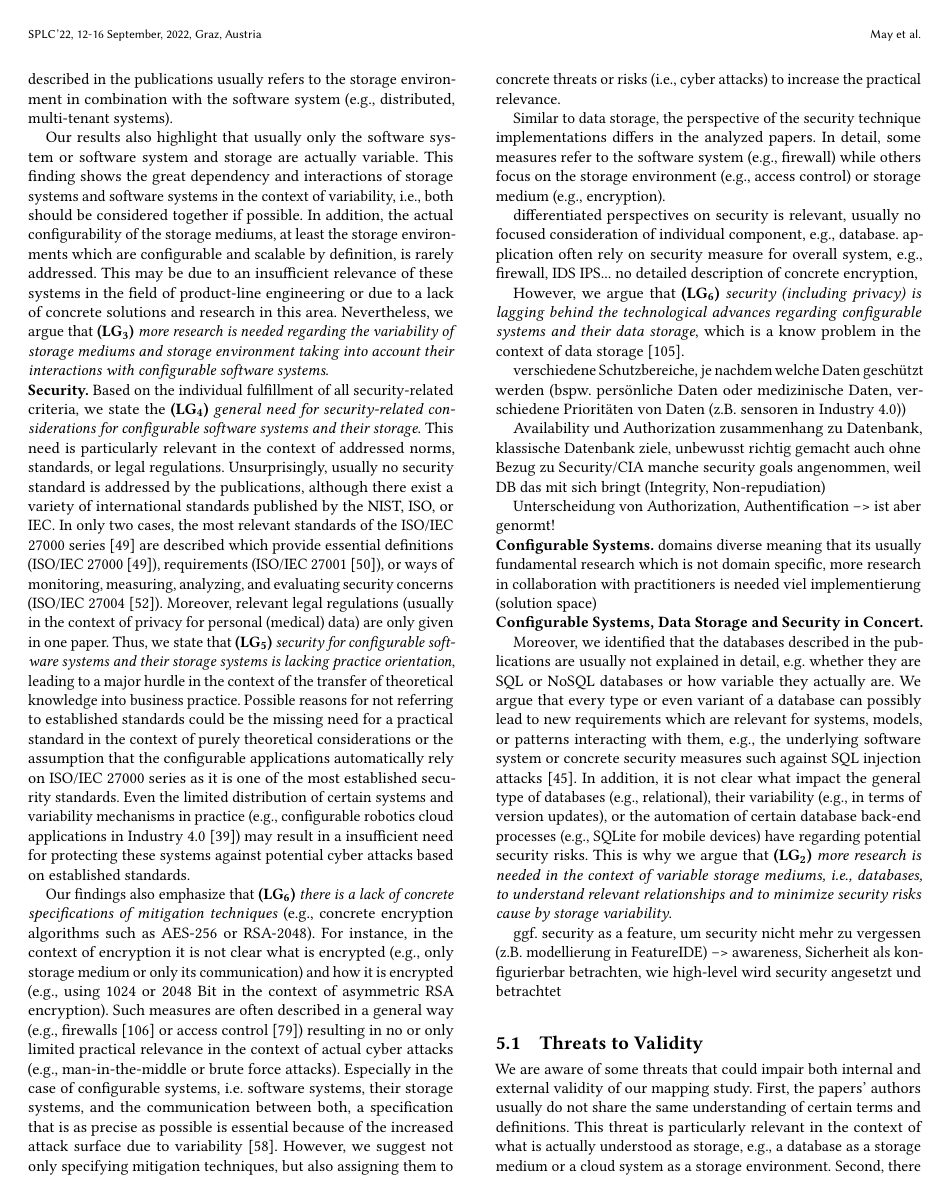
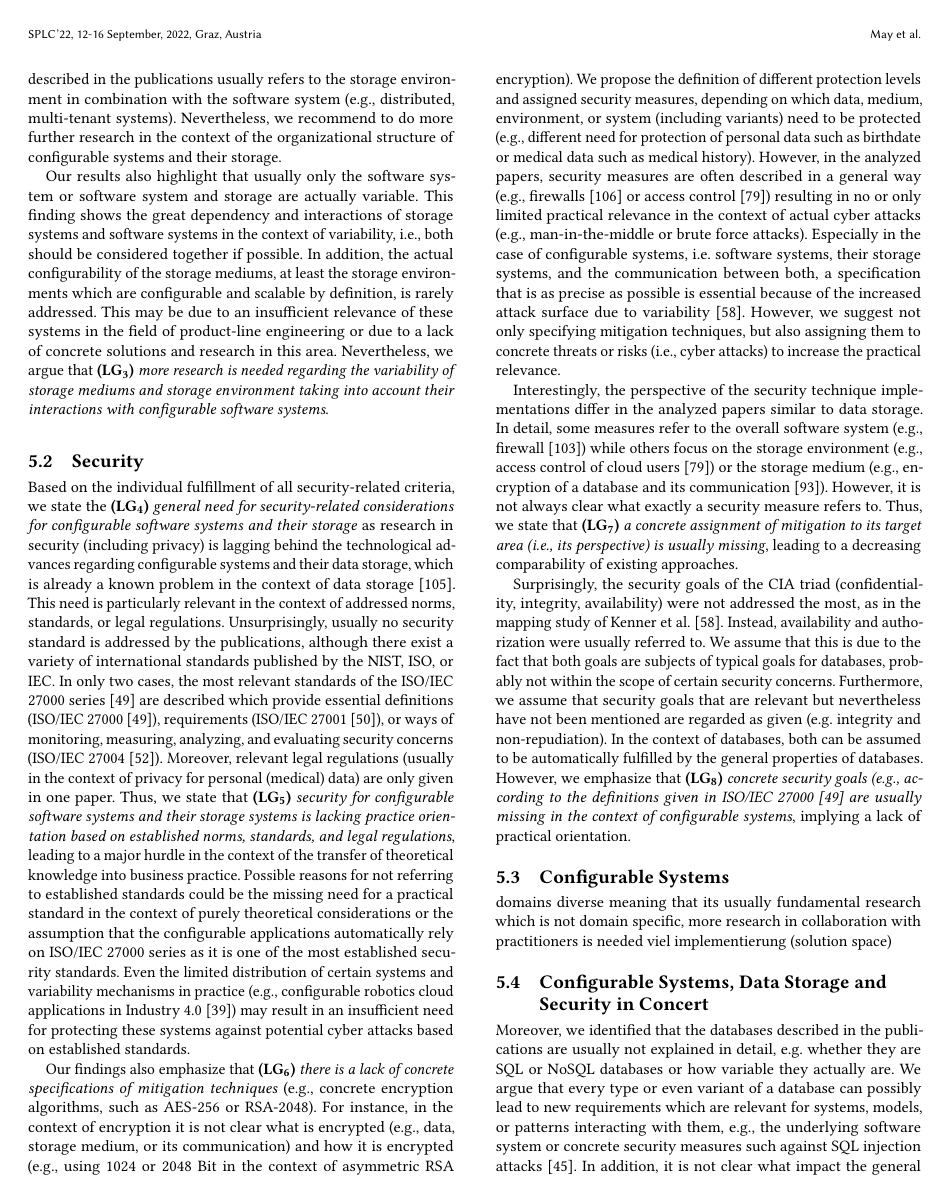
Before and after one commit to Rim007/SecurityConfigurableStorage_SPLC22, a LaTeX paper (paper/main.tex, which reads paper/sections/discussion.tex): page 8 of 11. Compiled offline with pdfLaTeX.

Commit message:
updating discussion

```diff
--- a/paper/sections/discussion.tex
+++ b/paper/sections/discussion.tex
@@ -12,3 +12,4 @@ Our understanding refers to storage as a medium embedded into an environment, wh
 However, we assume that storage is usually used as a generic term for systems which are concerned with certain storage goals or functionalities, leading to \textbf{LG\textsubscript{1}}: \emph{A uniform definition and understanding of storage, especially in the area of configurable systems, is needed} in order to ensure comparable analyses and considerations of storage and the stored data (e.g., in the context of security).
 
 Surprisingly, the uniform assignment of the storage organization structure (i.e., centralized, decentralized, distributed) was hardly possible since the concrete perspective of the publications was not clear.
+Precisely, we assume that there exist several possible layers (i.e., perspectives) regarding the organization structure of a system with storage abilities, e.g.,:
@@ -22,6 +22,7 @@ Precisely, we assume that there exist four possible layers (i.e., perspectives)
 Each layer might contain systems that are either centralized, decentralized or distributed.
 Since such (\textbf{LG\textsubscript{2}}) \emph{uniform definitions regarding the perspective of the organization structure} were not given in any of the papers, comparable assignments are not possible at the moment.
 However, we assume that the organizational structure described in the publications usually refers to the storage environment in combination with the software system (e.g., distributed, multi-tenant systems).
+Nevertheless, we recommend to do more further research in the context of the organizational structure of configurable systems and their storage.
 
 Our results also highlight that usually only the software system or software system and storage are actually variable.
 This finding shows the great dependency and interactions of storage systems and software systems in the context of variability, i.e., both should be considered together if possible.
@@ -29,46 +30,43 @@ In addition, the actual configurability of the storage mediums, at least the sto
 This may be due to an insufficient relevance of these systems in the field of product-line engineering or due to a lack of concrete solutions and research in this area.
 Nevertheless, we argue that \textbf{(LG\textsubscript{3})} \emph{more research is needed regarding the variability of storage mediums and storage environment taking into account their interactions with configurable software systems}.
 
-\myPar{Security}
-Based on the individual fulfillment of all security-related criteria, we state the \textbf{(LG\textsubscript{4})} \emph{general need for security-related considerations for configurable software systems and their storage}.
+\subsection{Security}
+Based on the individual fulfillment of all security-related criteria, we state the \textbf{(LG\textsubscript{4})} \emph{general need for security-related considerations for configurable software systems and their storage} as research in security (including privacy) is lagging behind the technological advances regarding configurable systems and their data storage, which is already a known problem in the context of data storage~\cite{strohbach2016big}.
 This need is particularly relevant in the context of addressed norms, standards, or legal regulations.
 Unsurprisingly, usually no security standard is addressed by the publications, although there exist a variety of international standards published by the NIST, ISO, or IEC.
 In only two cases, the most relevant standards of the ISO/IEC 27000 series~\cite{ISOIEC270002018} are described which provide essential definitions (ISO/IEC 27000~\cite{ISOIEC270002018}), requirements (ISO/IEC 27001~\cite{ISOIEC270012013}), or ways of monitoring, measuring, analyzing, and evaluating security concerns (ISO/IEC 27004~\cite{ISOIEC270042016}).
 Moreover, relevant legal regulations (usually in the context of privacy for personal (medical) data) are only given in one paper.
-Thus, we state that \textbf{(LG\textsubscript{5})} \emph{security for configurable software systems and their storage systems is lacking practice orientation}, leading to a major hurdle in the context of the transfer of theoretical knowledge into business practice.
+Thus, we state that \textbf{(LG\textsubscript{5})} \emph{security for configurable software systems and their storage systems is lacking practice orientation based on established norms, standards, and legal regulations}, leading to a major hurdle in the context of the transfer of theoretical knowledge into business practice.
 Possible reasons for not referring to established standards could be the missing need for a practical standard in the context of purely theoretical considerations or the assumption that the configurable applications automatically rely on ISO/IEC 27000 series as it is one of the most established security standards.
-Even the limited distribution of certain systems and variability mechanisms in practice (e.g., configurable robotics cloud applications in Industry 4.0~\cite{gherardi2014software}) may result in a insufficient need for protecting these systems against potential cyber attacks based on established standards.
+Even the limited distribution of certain systems and variability mechanisms in practice (e.g., configurable robotics cloud applications in Industry 4.0~\cite{gherardi2014software}) may result in an insufficient need for protecting these systems against potential cyber attacks based on established standards.
 
-Our findings also emphasize that \textbf{(LG\textsubscript{6})} \emph{there is a lack of concrete specifications of mitigation techniques} (e.g., concrete encryption algorithms such as AES-256 or RSA-2048).
-For instance, in the context of encryption it is not clear what is encrypted (e.g., only storage medium or only its communication) and how it is encrypted (e.g., using 1024 or 2048 Bit in the context of asymmetric RSA encryption).
-Such measures are often described in a general way (e.g., firewalls~\cite{syed2016cloud} or access control~\cite{moens2015allocating}) resulting in no or only limited practical relevance in the context of actual cyber attacks (e.g., man-in-the-middle or brute force attacks).
+Our findings also emphasize that \textbf{(LG\textsubscript{6})} \emph{there is a lack of concrete specifications of mitigation techniques} (e.g., concrete encryption algorithms, such as AES-256 or RSA-2048).
+For instance, in the context of encryption it is not clear what is encrypted (e.g., data, storage medium, or its communication) and how it is encrypted (e.g., using 1024 or 2048 Bit in the context of asymmetric RSA encryption).
+We propose the definition of different protection levels and assigned security measures, depending on which data, medium, environment, or system (including variants) need to be protected (e.g., different need for protection of personal data such as birthdate or medical data such as medical history).
+However, in the analyzed papers, security measures are often described in a general way (e.g., firewalls~\cite{syed2016cloud} or access control~\cite{moens2015allocating}) resulting in no or only limited practical relevance in the context of actual cyber attacks (e.g., man-in-the-middle or brute force attacks).
 Especially in the case of configurable systems, i.e. software systems, their storage systems, and the communication between both, a specification that is as precise as possible is essential because of the increased attack surface due to variability~\cite{Kenner2021MappingStudy}.
 However, we suggest not only specifying mitigation techniques, but also assigning them to concrete threats or risks (i.e., cyber attacks) to increase the practical relevance.
 
-Similar to data storage, the perspective of the security technique implementations differs in the analyzed papers.
-In detail, some measures refer to the software system (e.g., firewall) while others focus on the storage environment (e.g., access control) or storage medium (e.g., encryption).
+Interestingly, the perspective of the security technique implementations differ in the analyzed papers similar to data storage.
+In detail, some measures refer to the overall software system (e.g., firewall~\cite{siegmund2020dimensions}) while others focus on the storage environment (e.g., access control of cloud users~\cite{moens2015allocating}) or the storage medium (e.g., encryption of a database and its communication~\cite{preuveneers2016systematic}).
+However, it is not always clear what exactly a security measure refers to.
+Thus, we state that \textbf{(LG\textsubscript{7})} \emph{a concrete assignment of mitigation to its target area (i.e., its perspective) is usually missing}, leading to a decreasing comparability of existing approaches.
 
-
-differentiated perspectives on security is relevant, usually no focused consideration of individual component, e.g., database. application often rely on security measure for overall system, e.g., firewall, IDS IPS...
-no detailed description of concrete encryption,
-
-However, we argue that \textbf{(LG\textsubscript{6})} \emph{security (including privacy) is lagging behind the technological advances regarding configurable systems and their data storage}, which is a know problem in the context of data storage~\cite{strohbach2016big}.
+Surprisingly, the security goals of the CIA triad (confidentiality, integrity, availability) were not addressed the most, as in the mapping study of \citet{Kenner2021MappingStudy}.
+Instead, availability and authorization were usually referred to.
+We assume that this is due to the fact that both goals are subjects of typical goals for databases, probably not within the scope of certain security concerns.
+Furthermore, we assume that security goals that are relevant but nevertheless have not been mentioned are regarded as given (e.g. integrity and non-repudiation).
+In the context of databases, both can be assumed to be automatically fulfilled by the general properties of databases.
+However, we emphasize that \textbf{(LG\textsubscript{8})} \emph{concrete security goals (e.g., according to the definitions given in ISO/IEC 27000~\cite{ISOIEC270002018} are usually missing in the context of configurable systems}, implying a lack of practical orientation.
 
 
 
-verschiedene Schutzbereiche, je nachdem welche Daten geschützt werden (bspw. persönliche Daten oder medizinische Daten, verschiedene Prioritäten von Daten (z.B. sensoren in Industry 4.0))
-
-Availability und Authorization zusammenhang zu Datenbank, klassische Datenbank ziele, unbewusst richtig gemacht auch ohne Bezug zu Security/CIA
-manche security goals angenommen, weil DB das mit sich bringt (Integrity, Non-repudiation)
-
-Unterscheidung von Authorization, Authentification --> ist aber genormt!
-
-\myPar{Configurable Systems}
+\subsection{Configurable Systems}
 domains diverse meaning that its usually fundamental research which is not domain specific, more research in collaboration with practitioners is needed
 viel implementierung (solution space)
 
 
-\myPar{Configurable Systems, Data Storage and Security in Concert}
+\subsection{Configurable Systems, Data Storage and Security in Concert}
 
 Moreover, we identified that the databases described in the publications are usually not explained in detail, e.g. whether they are SQL or NoSQL databases or how variable they actually are.
 We argue that every type or even variant of a database can possibly lead to new requirements which are relevant for systems, models, or patterns interacting with them, e.g., the underlying software system or concrete security measures such against SQL injection attacks~\cite{humayun2020cyber}.
@@ -82,7 +80,7 @@ ggf. security as a feature, um security nicht mehr zu vergessen (z.B. modellieru
 
 We are aware of some threats that could impair both internal and external validity of our mapping study.
 First, the papers' authors usually do not share the same understanding of certain terms and definitions.
-This threat is particularly relevant in the context of what is actually understood as storage, e.g., a database as a storage medium or a cloud system as a storage environment.
+This threat is particularly relevant in the context of security goals (e.g., differentiation between authorization and authentication~\cite{ISOIEC270002018}) and what is actually understood as storage, e.g., a database as a storage medium or a cloud system as a storage environment.
 Second, there is  a lack of completeness in depth of content and consistency in the context of the analyzed papers.
 In detail, some authors described their work in great detail, while others only mentioned actually essential properties (e.g., concrete encryption algorithms) or described them only briefly.
 However, this is probably due to the fact that we considered both conference papers and journal articles in our study.
```
Also changed, not shown: paper/sections/discussion.tex (3 more changed lines).
